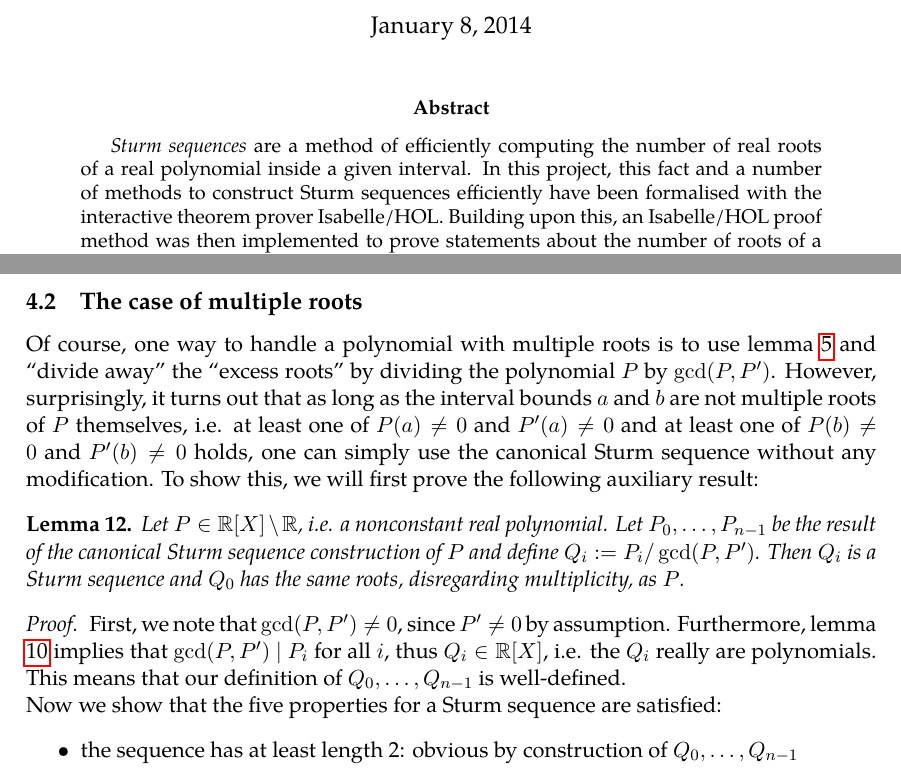
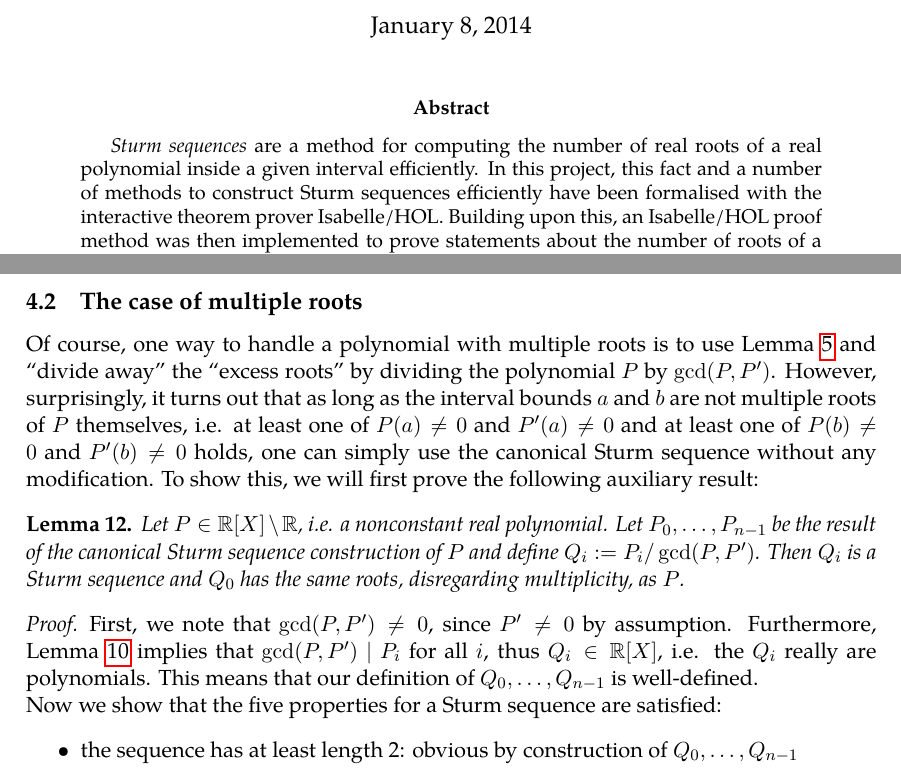
Before and after one commit to pruvisto/sturm, a LaTeX paper (paper/paper.tex): two parts of pages 1 and 9 of 12, joined at a grey line, cut so that both start at the same text. Compiled offline with pdfLaTeX.

Commit message:
Tuned paper

```diff
--- a/paper/paper.tex
+++ b/paper/paper.tex
@@ -73,7 +73,7 @@
 \maketitle
 
 \begin{abstract}
-\emph{Sturm sequences} are a method of efficiently computing the number of real roots of a real polynomial inside a given interval. In this project, this fact and a number of me\-thods to construct Sturm sequences efficiently have been formalised with the interactive theorem prover Isabelle\slash HOL. Buil\-ding upon this, an Isabelle\slash HOL proof method was then implemented to prove statements about the number of roots of a real polynomial and related properties.
+\emph{Sturm sequences} are a method for computing the number of real roots of a real polynomial inside a given interval efficiently. In this project, this fact and a number of me\-thods to construct Sturm sequences efficiently have been formalised with the interactive theorem prover Isabelle\slash HOL. Buil\-ding upon this, an Isabelle\slash HOL proof method was then implemented to prove statements about the number of roots of a real polynomial and related properties.
 \end{abstract}\vskip10mm
 
 \tableofcontents
@@ -311,13 +311,13 @@ $P_0=P$ and $P_1=P'$, so if $P_0$ and $P_1$ had a common root, it would be a mul
 
 \subsection{The case of multiple roots}
 
-Of course, one way to handle a polynomial with multiple roots is to use lemma \ref{thm:squarefree} and \enquote{divide away} the \enquote{excess roots} by dividing the polynomial $P$ by $\gcd(P,P')$. However, surprisingly, it turns out that as long as the interval bounds $a$ and $b$ are not multiple roots of $P$ themselves, i.e. at least one of $P(a)\neq 0$ and $P'(a)\neq 0$ and at least one of $P(b)\neq 0$ and $P'(b)\neq 0$ holds, one can simply use the canonical Sturm sequence without any modification. To show this, we will first prove the following auxiliary result:
+Of course, one way to handle a polynomial with multiple roots is to use Lemma \ref{thm:squarefree} and \enquote{divide away} the \enquote{excess roots} by dividing the polynomial $P$ by $\gcd(P,P')$. However, surprisingly, it turns out that as long as the interval bounds $a$ and $b$ are not multiple roots of $P$ themselves, i.e. at least one of $P(a)\neq 0$ and $P'(a)\neq 0$ and at least one of $P(b)\neq 0$ and $P'(b)\neq 0$ holds, one can simply use the canonical Sturm sequence without any modification. To show this, we will first prove the following auxiliary result:
 
 \begin{lemma}\label{thm:sturm_multiple_aux}
 Let $P\in\RR[X]\setminus\RR$, i.e. a nonconstant real polynomial. Let $P_0,\ldots,P_{n-1}$ be the result of the canonical Sturm sequence construction of $P$ and define $Q_i := P_i / \gcd(P,P')$. Then $Q_i$ is a Sturm sequence and $Q_0$ has the same roots, disregarding multiplicity, as $P$.
 \end{lemma}
 \begin{proof}
-First, we note that $\gcd(P,P')\neq 0$, since $P'\neq 0$ by assumption. Furthermore, lemma \ref{thm:sturm_gcd} implies that $\gcd(P,P')\ |\ P_i$ for all $i$, thus $Q_i\in\RR[X]$, i.e. the $Q_i$ really are polynomials. This means that our definition of $Q_0,\ldots,Q_{n-1}$ is well-defined.\\
+First, we note that $\gcd(P,P')\neq 0$, since $P'\neq 0$ by assumption. Furthermore, Lemma \ref{thm:sturm_gcd} implies that $\gcd(P,P')\ |\ P_i$ for all $i$, thus $Q_i\in\RR[X]$, i.e. the $Q_i$ really are polynomials. This means that our definition of $Q_0,\ldots,Q_{n-1}$ is well-defined.\\
 Now we show that the five properties for a Sturm sequence are satisfied:
 \begin{itemize}
 \item the sequence has at least length 2: obvious by construction of $Q_0, \ldots, Q_{n-1}$
```
Also changed, not shown: guide/guide.pdf, paper/Makefile (added), paper/paper.pdf, paper/paper.tex (4 more changed lines), 1 other file.
